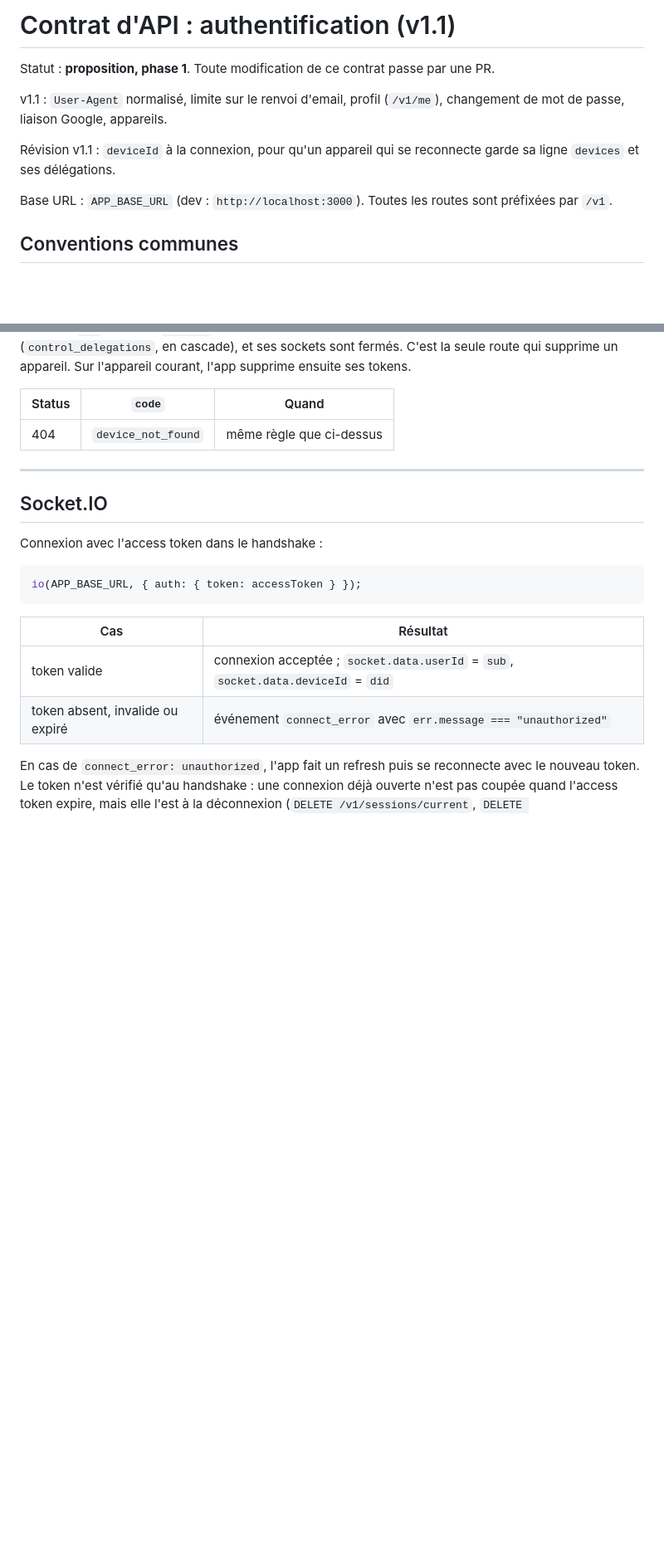
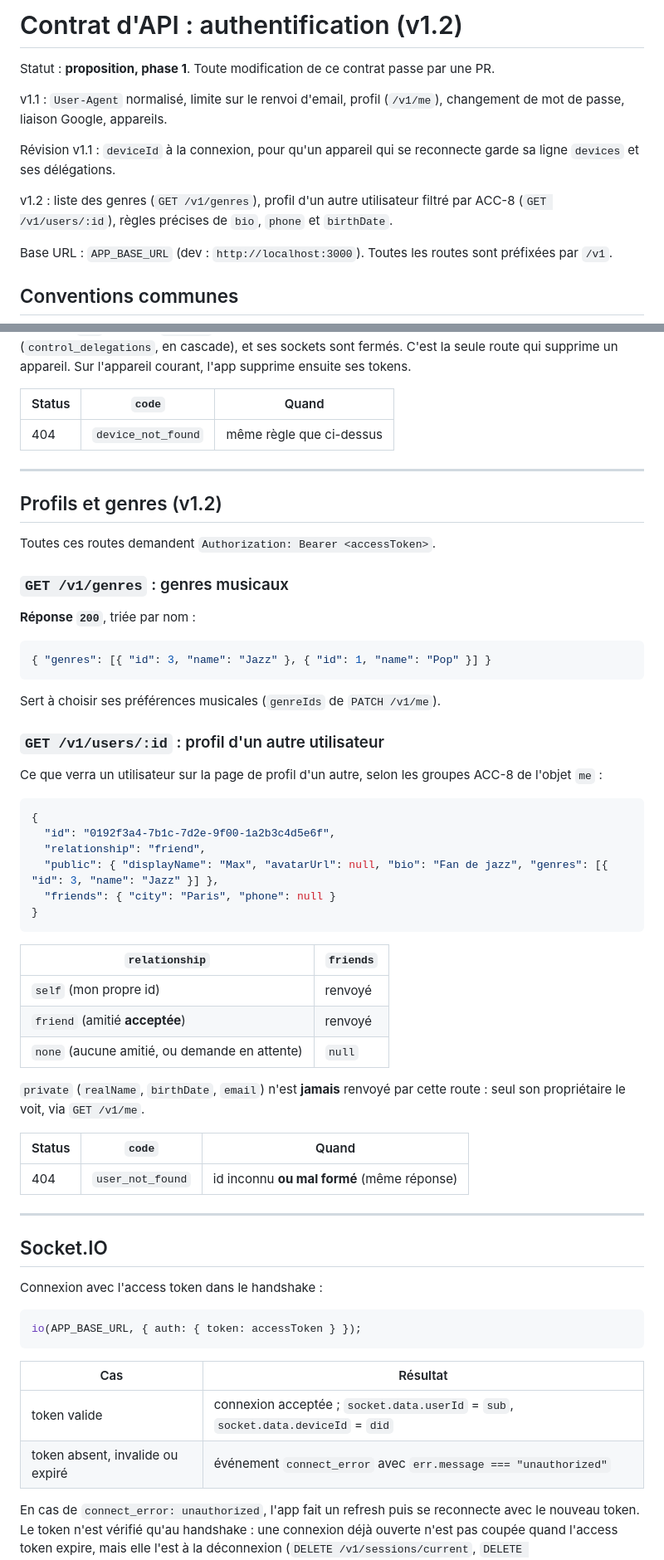
Before and after one commit to MPIT0T/music-room, a Markdown page: docs/api/auth.md, 2 parts joined by grey strips. Shown at 83% size. GitHub-like rendering; blank space fills up the shorter version.

Commit message:
contract v1.2: genres list, filtered profile of another user, profile field rules

````diff
--- a/docs/api/auth.md
+++ b/docs/api/auth.md
@@ -1,10 +1,12 @@
-# Contrat d'API : authentification (v1.1)
+# Contrat d'API : authentification (v1.2)
 
 Statut : **proposition, phase 1**. Toute modification de ce contrat passe par une PR.
 
 v1.1 : `User-Agent` normalisé, limite sur le renvoi d'email, profil (`/v1/me`), changement de mot de passe, liaison Google, appareils.
 
 Révision v1.1 : `deviceId` à la connexion, pour qu'un appareil qui se reconnecte garde sa ligne `devices` et ses délégations.
+
+v1.2 : liste des genres (`GET /v1/genres`), profil d'un autre utilisateur filtré par ACC-8 (`GET /v1/users/:id`), règles précises de `bio`, `phone` et `birthDate`.
 
 Base URL : `APP_BASE_URL` (dev : `http://localhost:3000`). Toutes les routes sont préfixées par `/v1`.
 
@@ -480,6 +482,47 @@ Un appareil = une session (voir « Tokens »). Routes protégées par `Authoriza
 
 ---
 
+## Profils et genres (v1.2)
+
+Toutes ces routes demandent `Authorization: Bearer <accessToken>`.
+
+### `GET /v1/genres` : genres musicaux
+
+**Réponse `200`**, triée par nom :
+
+```json
+{ "genres": [{ "id": 3, "name": "Jazz" }, { "id": 1, "name": "Pop" }] }
+```
+
+Sert à choisir ses préférences musicales (`genreIds` de `PATCH /v1/me`).
+
+### `GET /v1/users/:id` : profil d'un autre utilisateur
+
+Ce que verra un utilisateur sur la page de profil d'un autre, selon les groupes ACC-8 de l'objet `me` :
+
+```json
+{
+  "id": "0192f3a4-7b1c-7d2e-9f00-1a2b3c4d5e6f",
+  "relationship": "friend",
+  "public": { "displayName": "Max", "avatarUrl": null, "bio": "Fan de jazz", "genres": [{ "id": 3, "name": "Jazz" }] },
+  "friends": { "city": "Paris", "phone": null }
+}
+```
+
+| `relationship` | `friends` |
+|---|---|
+| `self` (mon propre id) | renvoyé |
+| `friend` (amitié **acceptée**) | renvoyé |
+| `none` (aucune amitié, ou demande en attente) | `null` |
+
+`private` (`realName`, `birthDate`, `email`) n'est **jamais** renvoyé par cette route : seul son propriétaire le voit, via `GET /v1/me`.
+
+| Status | `code` | Quand |
+|---|---|---|
+| 404 | `user_not_found` | id inconnu **ou mal formé** (même réponse) |
+
+---
+
 ## Socket.IO
 
 Connexion avec l'access token dans le handshake :
````
Also changed, not shown: other parts of docs/api/auth.md (+6 -4 lines).
